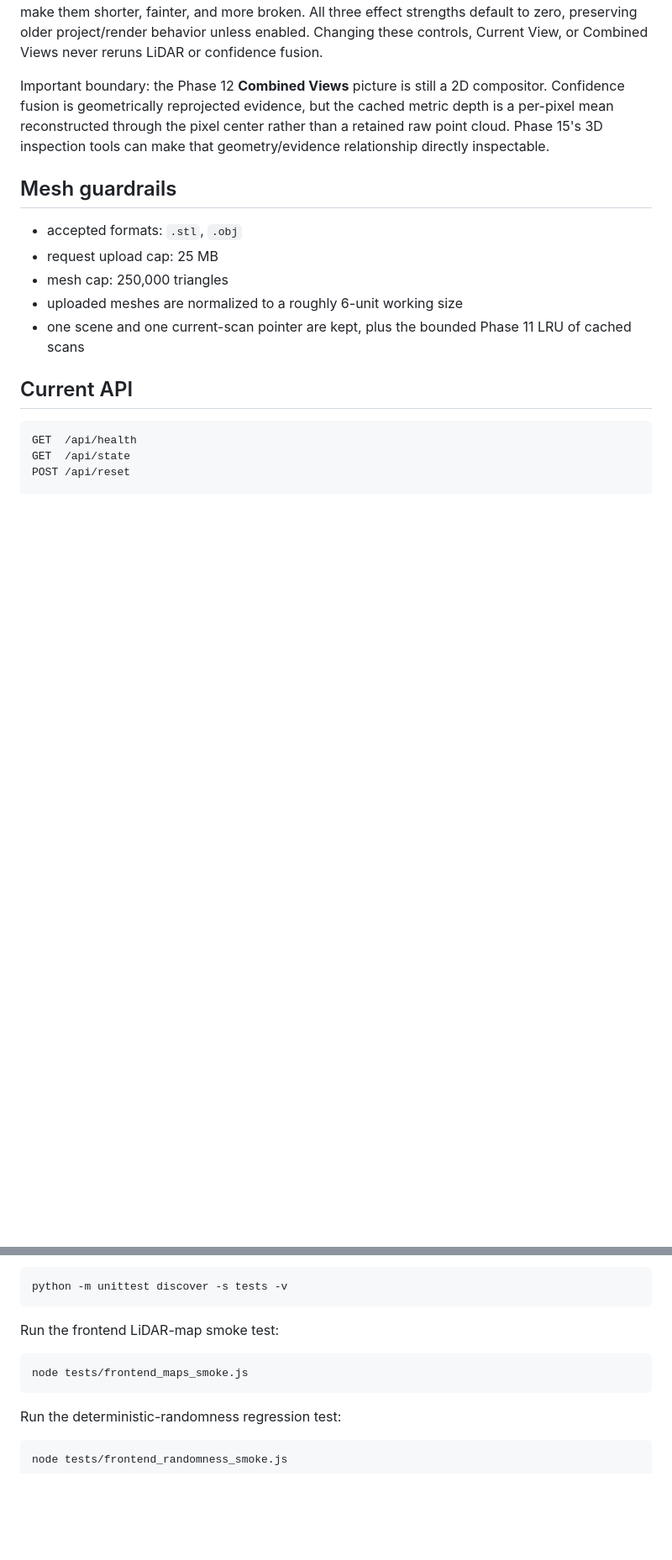
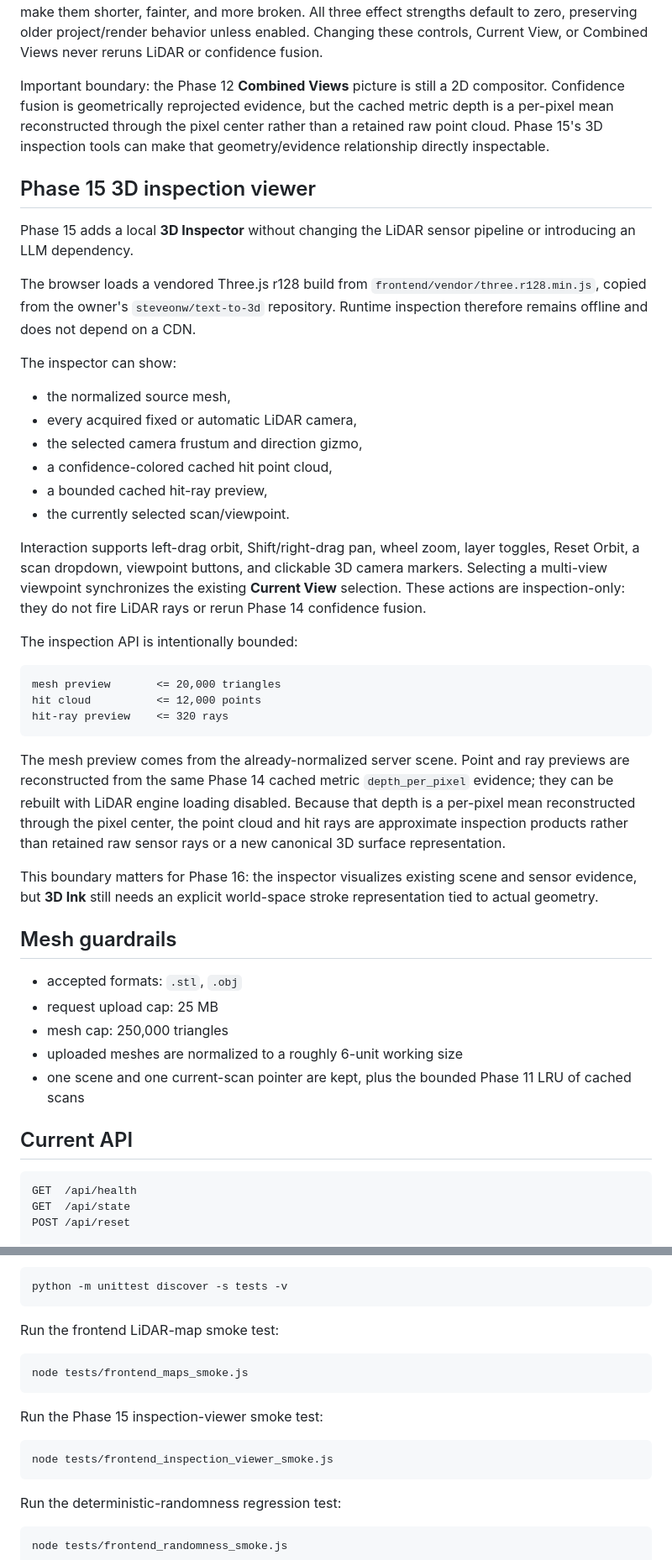
Before and after one commit to steveonw/3d-line-art, a Markdown page: README.md, 2 parts joined by grey strips. Shown at 84% size. GitHub-like rendering; blank space fills up the shorter version.

Commit message:
Docs: document the Phase 15 3D inspector

````diff
--- a/README.md
+++ b/README.md
@@ -718,6 +718,35 @@ At high confidence, strokes can remain longer, darker, and more continuous. Lowe
 
 Important boundary: the Phase 12 **Combined Views** picture is still a 2D compositor. Confidence fusion is geometrically reprojected evidence, but the cached metric depth is a per-pixel mean reconstructed through the pixel center rather than a retained raw point cloud. Phase 15's 3D inspection tools can make that geometry/evidence relationship directly inspectable.
 
+## Phase 15 3D inspection viewer
+
+Phase 15 adds a local **3D Inspector** without changing the LiDAR sensor pipeline or introducing an LLM dependency.
+
+The browser loads a vendored Three.js r128 build from `frontend/vendor/three.r128.min.js`, copied from the owner's `steveonw/text-to-3d` repository. Runtime inspection therefore remains offline and does not depend on a CDN.
+
+The inspector can show:
+
+- the normalized source mesh,
+- every acquired fixed or automatic LiDAR camera,
+- the selected camera frustum and direction gizmo,
+- a confidence-colored cached hit point cloud,
+- a bounded cached hit-ray preview,
+- the currently selected scan/viewpoint.
+
+Interaction supports left-drag orbit, Shift/right-drag pan, wheel zoom, layer toggles, Reset Orbit, a scan dropdown, viewpoint buttons, and clickable 3D camera markers. Selecting a multi-view viewpoint synchronizes the existing **Current View** selection. These actions are inspection-only: they do not fire LiDAR rays or rerun Phase 14 confidence fusion.
+
+The inspection API is intentionally bounded:
+
+```text
+mesh preview       <= 20,000 triangles
+hit cloud          <= 12,000 points
+hit-ray preview    <= 320 rays
+```
+
+The mesh preview comes from the already-normalized server scene. Point and ray previews are reconstructed from the same Phase 14 cached metric `depth_per_pixel` evidence; they can be rebuilt with LiDAR engine loading disabled. Because that depth is a per-pixel mean reconstructed through the pixel center, the point cloud and hit rays are approximate inspection products rather than retained raw sensor rays or a new canonical 3D surface representation.
+
+This boundary matters for Phase 16: the inspector visualizes existing scene and sensor evidence, but **3D Ink** still needs an explicit world-space stroke representation tied to actual geometry.
+
 ## Mesh guardrails
 
 - accepted formats: `.stl`, `.obj`
@@ -815,6 +847,12 @@ Run the frontend LiDAR-map smoke test:
 node tests/frontend_maps_smoke.js
 ```
 
+Run the Phase 15 inspection-viewer smoke test:
+
+```bash
+node tests/frontend_inspection_viewer_smoke.js
+```
+
 Run the deterministic-randomness regression test:
 
 ```bash
````
Also changed, not shown: other parts of README.md (+3 -0 lines).
